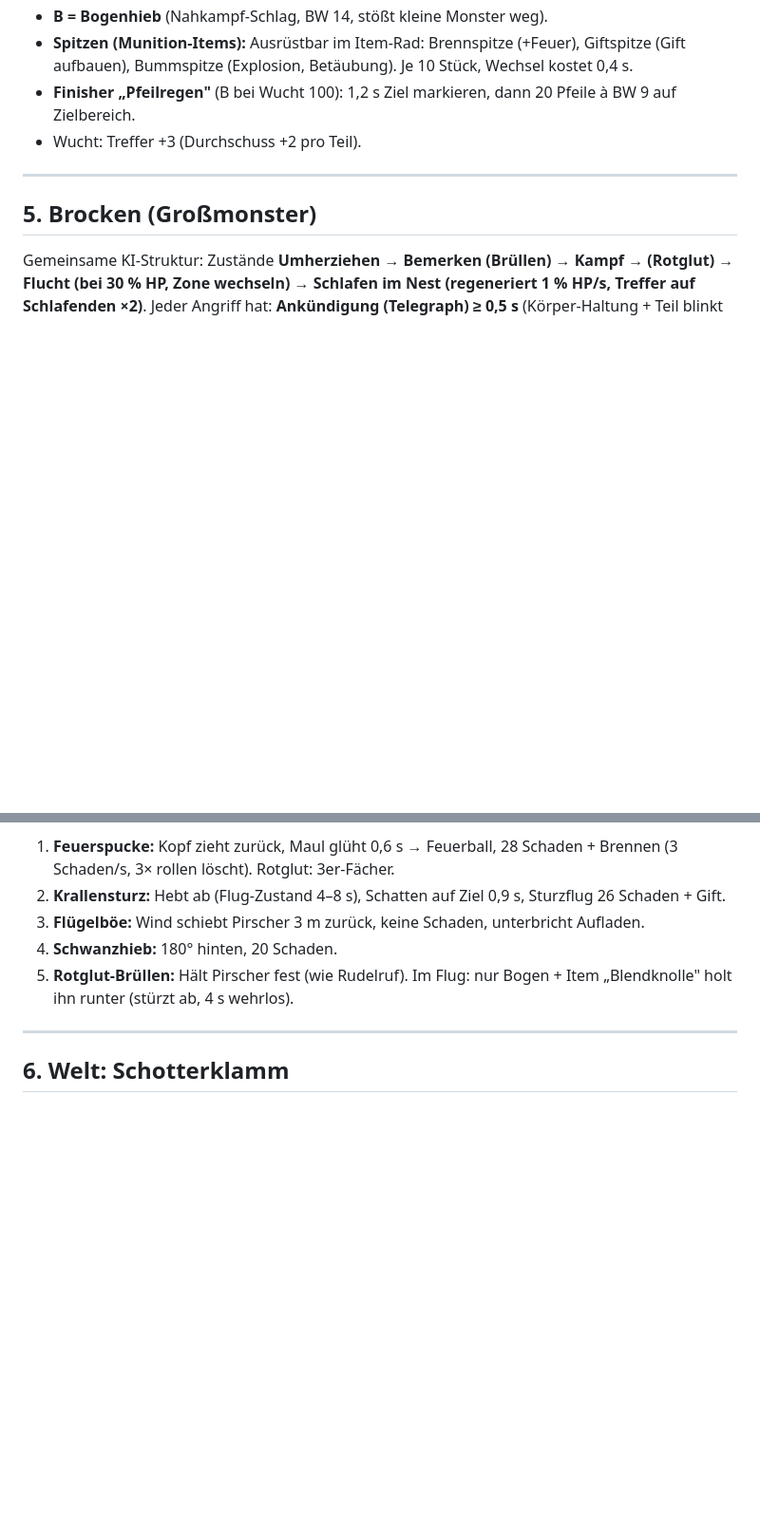
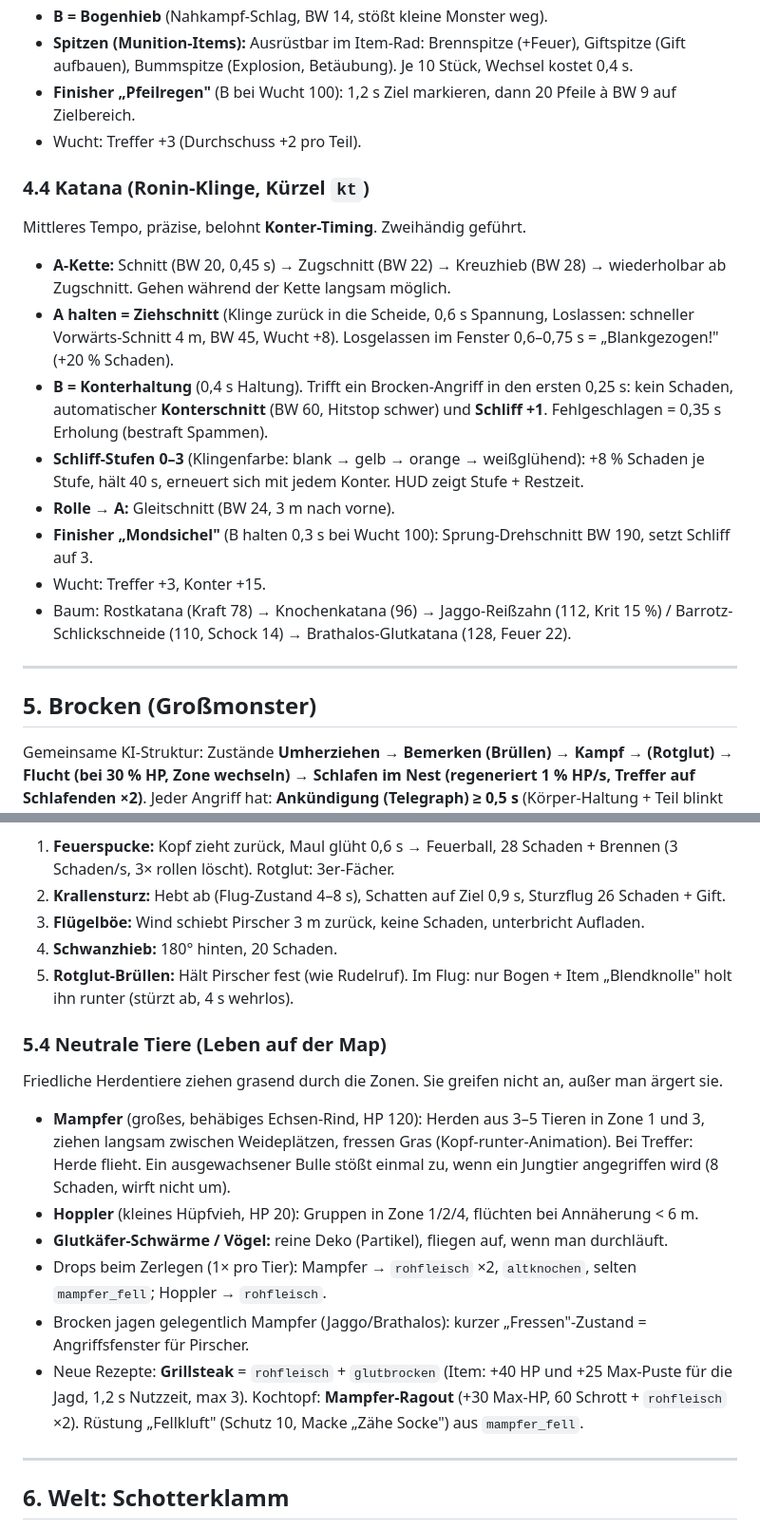
Before and after one commit to Joni9993/scuffed-mmh, a Markdown page: docs/GDD.md, 2 parts joined by grey strips. Shown at 95% size. Drawn GitHub-style; blank space fills up the shorter version.

Commit message:
GDD: Katana, neutral animals, gear visuals
Co-Authored-By: Claude Opus 5.5 <noreply@anthropic.com>
Claude-Session: https://claude.ai/code/session_01Kn1UPYH6JVr5FMfc6TjqEe

```diff
--- a/docs/GDD.md
+++ b/docs/GDD.md
@@ -125,6 +125,17 @@ Fernkampf, Spannungsstufen, Rhythmus aus Schießen und Ausweichen.
 - **Finisher „Pfeilregen"** (B bei Wucht 100): 1,2 s Ziel markieren, dann 20 Pfeile à BW 9 auf Zielbereich.
 - Wucht: Treffer +3 (Durchschuss +2 pro Teil).
 
+### 4.4 Katana (Ronin-Klinge, Kürzel `kt`)
+Mittleres Tempo, präzise, belohnt **Konter-Timing**. Zweihändig geführt.
+- **A-Kette:** Schnitt (BW 20, 0,45 s) → Zugschnitt (BW 22) → Kreuzhieb (BW 28) → wiederholbar ab Zugschnitt. Gehen während der Kette langsam möglich.
+- **A halten = Ziehschnitt** (Klinge zurück in die Scheide, 0,6 s Spannung, Loslassen: schneller Vorwärts-Schnitt 4 m, BW 45, Wucht +8). Losgelassen im Fenster 0,6–0,75 s = „Blankgezogen!" (+20 % Schaden).
+- **B = Konterhaltung** (0,4 s Haltung). Trifft ein Brocken-Angriff in den ersten 0,25 s: kein Schaden, automatischer **Konterschnitt** (BW 60, Hitstop schwer) und **Schliff +1**. Fehlgeschlagen = 0,35 s Erholung (bestraft Spammen).
+- **Schliff-Stufen 0–3** (Klingenfarbe: blank → gelb → orange → weißglühend): +8 % Schaden je Stufe, hält 40 s, erneuert sich mit jedem Konter. HUD zeigt Stufe + Restzeit.
+- **Rolle → A:** Gleitschnitt (BW 24, 3 m nach vorne).
+- **Finisher „Mondsichel"** (B halten 0,3 s bei Wucht 100): Sprung-Drehschnitt BW 190, setzt Schliff auf 3.
+- Wucht: Treffer +3, Konter +15.
+- Baum: Rostkatana (Kraft 78) → Knochenkatana (96) → Jaggo-Reißzahn (112, Krit 15 %) / Barrotz-Schlickschneide (110, Schock 14) → Brathalos-Glutkatana (128, Feuer 22).
+
 ---
 
 ## 5. Brocken (Großmonster)
@@ -164,6 +175,15 @@ Angriffe:
 4. **Schwanzhieb:** 180° hinten, 20 Schaden.
 5. **Rotglut-Brüllen:** Hält Pirscher fest (wie Rudelruf).
 Im Flug: nur Bogen + Item „Blendknolle" holt ihn runter (stürzt ab, 4 s wehrlos).
+
+### 5.4 Neutrale Tiere (Leben auf der Map)
+Friedliche Herdentiere ziehen grasend durch die Zonen. Sie greifen nicht an, außer man ärgert sie.
+- **Mampfer** (großes, behäbiges Echsen-Rind, HP 120): Herden aus 3–5 Tieren in Zone 1 und 3, ziehen langsam zwischen Weideplätzen, fressen Gras (Kopf-runter-Animation). Bei Treffer: Herde flieht. Ein ausgewachsener Bulle stößt einmal zu, wenn ein Jungtier angegriffen wird (8 Schaden, wirft nicht um).
+- **Hoppler** (kleines Hüpfvieh, HP 20): Gruppen in Zone 1/2/4, flüchten bei Annäherung < 6 m.
+- **Glutkäfer-Schwärme / Vögel:** reine Deko (Partikel), fliegen auf, wenn man durchläuft.
+- Drops beim Zerlegen (1× pro Tier): Mampfer → `rohfleisch` ×2, `altknochen`, selten `mampfer_fell`; Hoppler → `rohfleisch`.
+- Brocken jagen gelegentlich Mampfer (Jaggo/Brathalos): kurzer „Fressen"-Zustand = Angriffsfenster für Pirscher.
+- Neue Rezepte: **Grillsteak** = `rohfleisch` + `glutbrocken` (Item: +40 HP und +25 Max-Puste für die Jagd, 1,2 s Nutzzeit, max 3). Kochtopf: **Mampfer-Ragout** (+30 Max-HP, 60 Schrott + `rohfleisch` ×2). Rüstung „Fellkluft" (Schutz 10, Macke „Zähe Socke") aus `mampfer_fell`.
 
 ---
 
```
Also changed, not shown: other parts of docs/GDD.md (+7 -0 lines).
